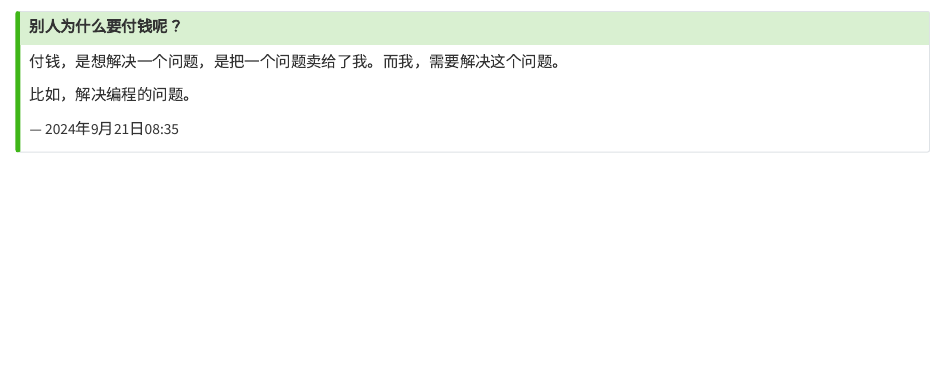
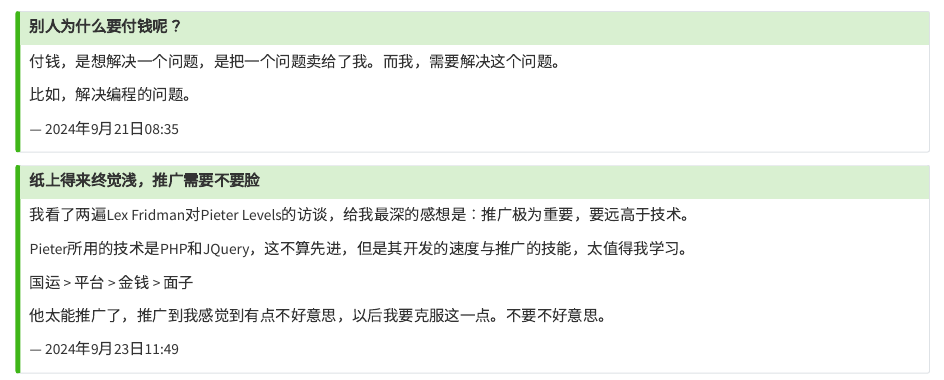
Before and after one commit to liuyandong/liuyandong.github.io, a Quarto document (minimalist.qmd): the page in a window 1100 px wide, from 570 px down. Rendered offline with R 4.5, knitr and Pandoc in place of Quarto, with nearby package versions.

Commit message:
minimalist update

```diff
--- a/minimalist.qmd
+++ b/minimalist.qmd
@@ -45,3 +45,19 @@
 --- 2024年9月21日08:35
 :::
 :::
+
+::: callout-tip
+## 纸上得来终觉浅，推广需要不要脸
+
+我看了两遍Lex Fridman对Pieter Levels的访谈，给我最深的感想是：推广极为重要，要远高于技术。
+
+Pieter所用的技术是PHP和JQuery，这不算先进，但是其开发的速度与推广的技能，太值得我学习。
+
+国运 > 平台 > 金钱 > 面子
+
+他太能推广了，推广到我感觉到有点不好意思，以后我要克服这一点。不要不好意思。
+
+::: {.right-align}
+--- 2024年9月23日11:49
+:::
+:::
```
Also changed, not shown: docs/search.json, 1 other file.
